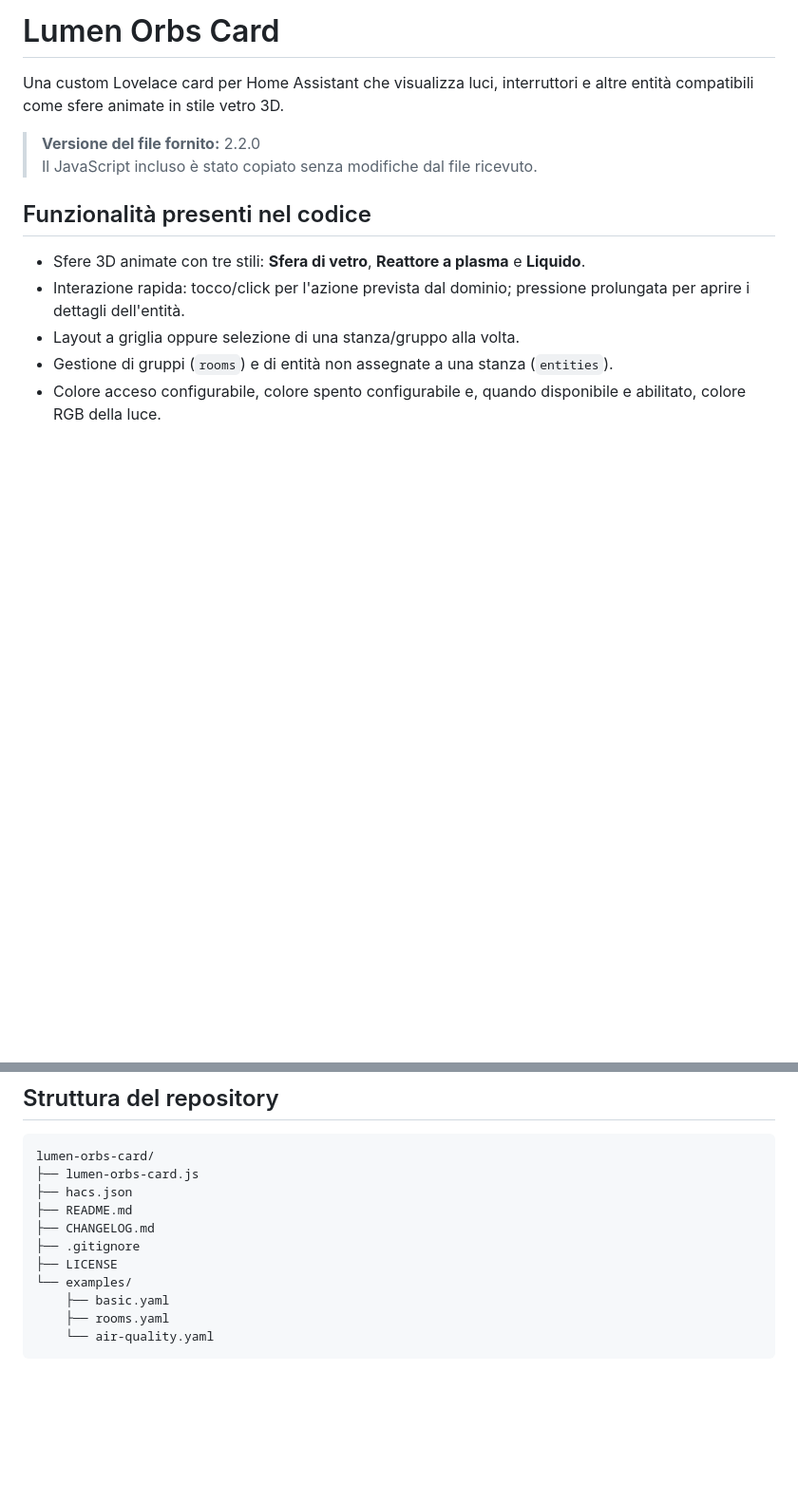
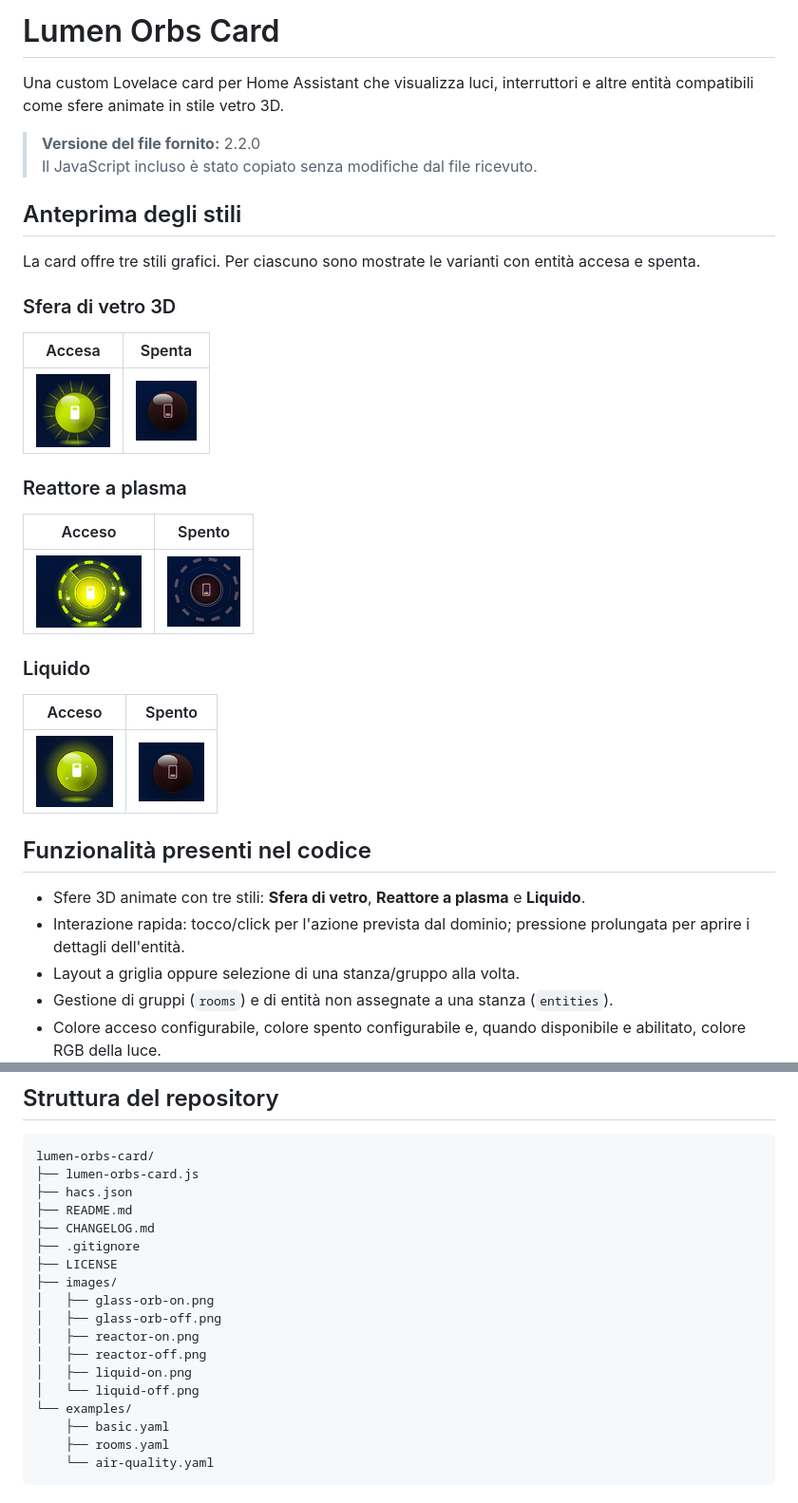
Before and after one commit to Manu-Nat/lumen-orbs-card, a Markdown page: README.md, 2 parts joined by grey strips. Shown at 95% size. Drawn GitHub-style; pictures changed too: images/glass-orb-off.png (added), images/glass-orb-on.png (added), images/liquid-off.png (added); blank space fills up the shorter version.

```diff
--- a/README.md
+++ b/README.md
@@ -4,6 +4,28 @@ Una custom Lovelace card per Home Assistant che visualizza luci, interruttori e
 
 > **Versione del file fornito:** 2.2.0
 > Il JavaScript incluso è stato copiato senza modifiche dal file ricevuto.
+
+## Anteprima degli stili
+
+La card offre tre stili grafici. Per ciascuno sono mostrate le varianti con entità accesa e spenta.
+
+### Sfera di vetro 3D
+
+| Accesa | Spenta |
+|:---:|:---:|
+| ![Sfera di vetro 3D accesa](images/glass-orb-on.png) | ![Sfera di vetro 3D spenta](images/glass-orb-off.png) |
+
+### Reattore a plasma
+
+| Acceso | Spento |
+|:---:|:---:|
+| ![Reattore a plasma acceso](images/reactor-on.png) | ![Reattore a plasma spento](images/reactor-off.png) |
+
+### Liquido
+
+| Acceso | Spento |
+|:---:|:---:|
+| ![Stile liquido acceso](images/liquid-on.png) | ![Stile liquido spento](images/liquid-off.png) |
 
 ## Funzionalità presenti nel codice
 
@@ -168,6 +190,13 @@ lumen-orbs-card/
 ├── CHANGELOG.md
 ├── .gitignore
 ├── LICENSE
+├── images/
+│   ├── glass-orb-on.png
+│   ├── glass-orb-off.png
+│   ├── reactor-on.png
+│   ├── reactor-off.png
+│   ├── liquid-on.png
+│   └── liquid-off.png
 └── examples/
     ├── basic.yaml
     ├── rooms.yaml
```
